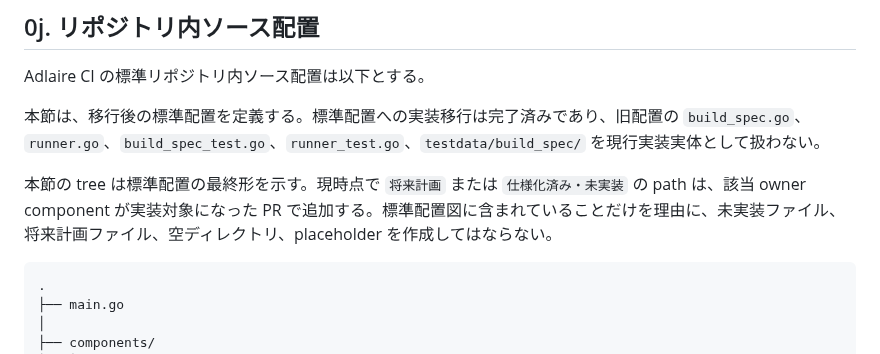
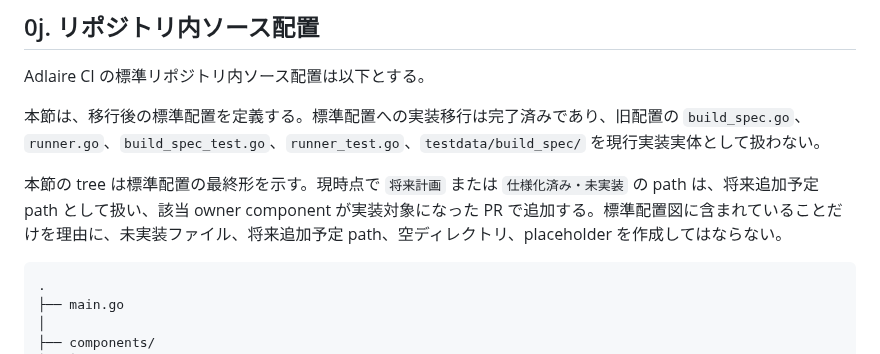
Before and after one commit to fqwink/Build-Scripts, a Markdown page: docs/DETAIL_INDEX.md, the part around the change. Drawn GitHub-style.

Commit message:
Standardize planned path wording

````diff
--- a/docs/DETAIL_INDEX.md
+++ b/docs/DETAIL_INDEX.md
@@ -525,7 +525,7 @@ Adlaire CI の標準リポジトリ内ソース配置は以下とする。
 
 本節は、移行後の標準配置を定義する。標準配置への実装移行は完了済みであり、旧配置の `build_spec.go`、`runner.go`、`build_spec_test.go`、`runner_test.go`、`testdata/build_spec/` を現行実装実体として扱わない。
 
-本節の tree は標準配置の最終形を示す。現時点で `将来計画` または `仕様化済み・未実装` の path は、該当 owner component が実装対象になった PR で追加する。標準配置図に含まれていることだけを理由に、未実装ファイル、将来計画ファイル、空ディレクトリ、placeholder を作成してはならない。
+本節の tree は標準配置の最終形を示す。現時点で `将来計画` または `仕様化済み・未実装` の path は、将来追加予定 path として扱い、該当 owner component が実装対象になった PR で追加する。標準配置図に含まれていることだけを理由に、未実装ファイル、将来追加予定 path、空ディレクトリ、placeholder を作成してはならない。
 
 ```text
 .
````
Also changed, not shown: AGENTS.md (+1 -1 lines), docs/SPEC.md (+3 -3 lines).
